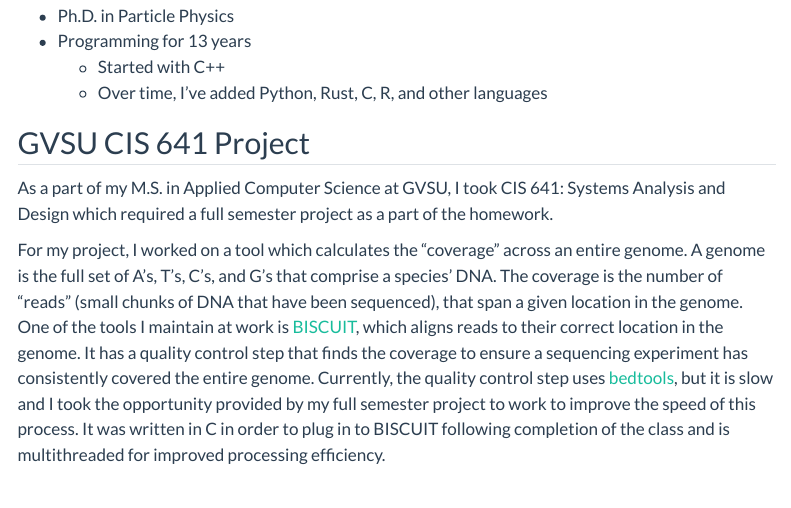
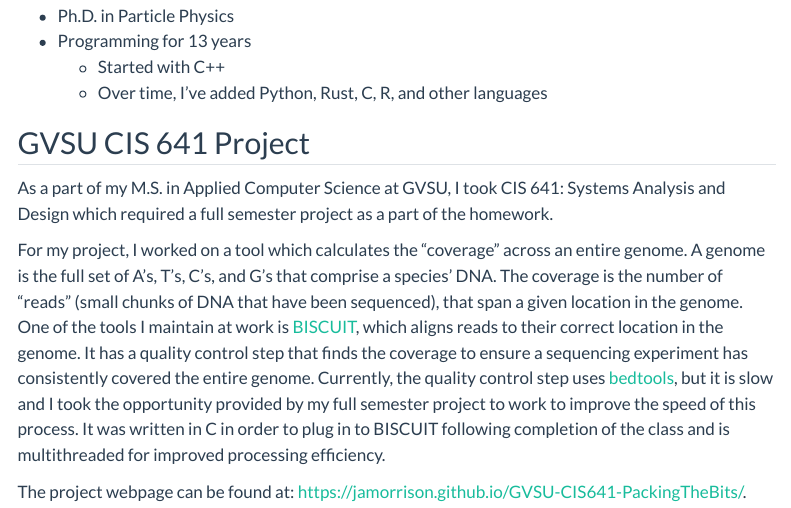
Before and after one commit to jamorrison/CIS641-HW2-Morrison, a Quarto document (docs/index.qmd): the page in a window 1100 px wide, from 520 px down. Rendered offline with R 4.5, knitr and Pandoc in place of Quarto, with nearby package versions; menus at the side of the page are left out.

Commit message:
add project website link

```diff
--- a/docs/index.qmd
+++ b/docs/index.qmd
@@ -41,3 +41,6 @@ genome. Currently, the quality control step uses [bedtools](https://github.com/a
 took the opportunity provided by my full semester project to work to improve the speed of this process. It was written
 in C in order to plug in to BISCUIT following completion of the class and is multithreaded for improved processing
 efficiency.
+
+The project webpage can be found at:
+[https://jamorrison.github.io/GVSU-CIS641-PackingTheBits/](https://jamorrison.github.io/GVSU-CIS641-PackingTheBits/).
```
